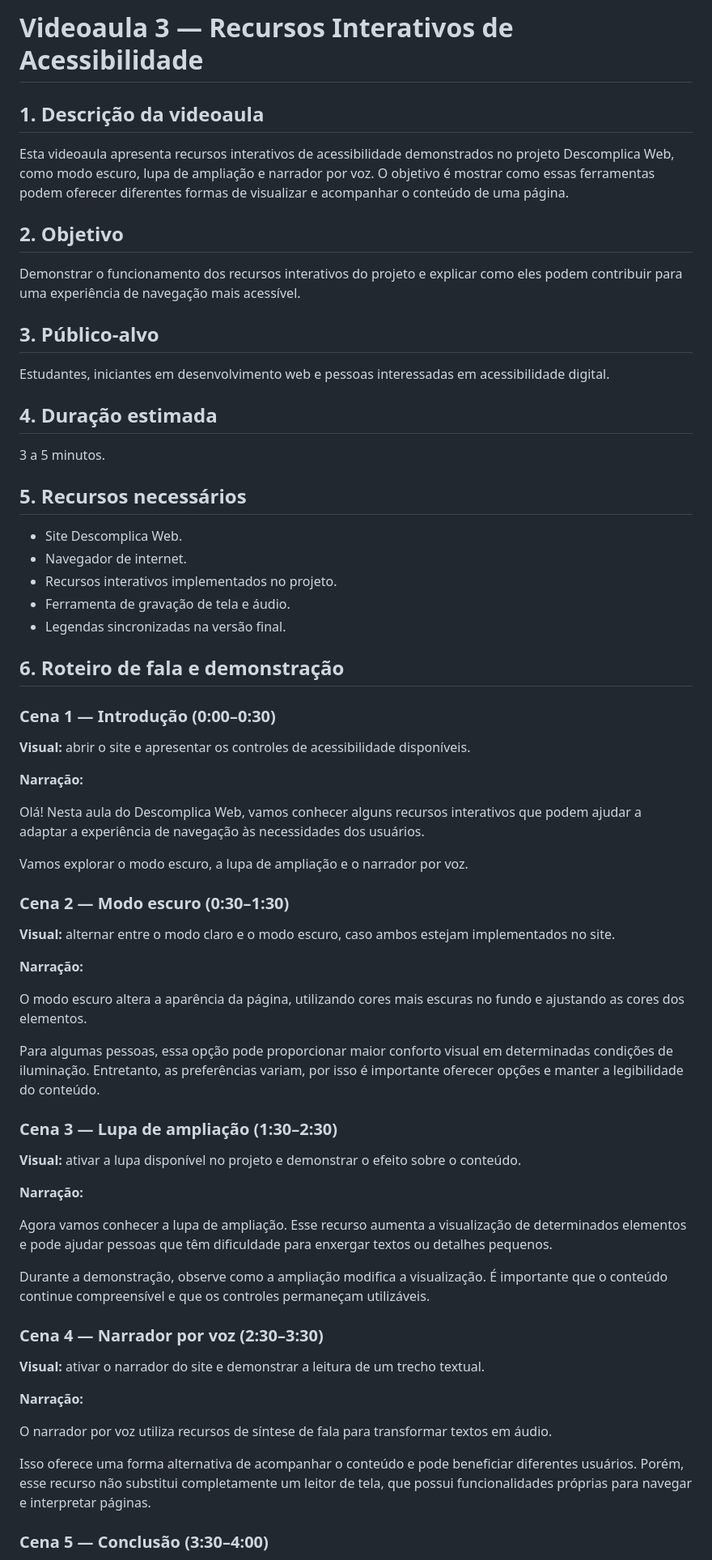
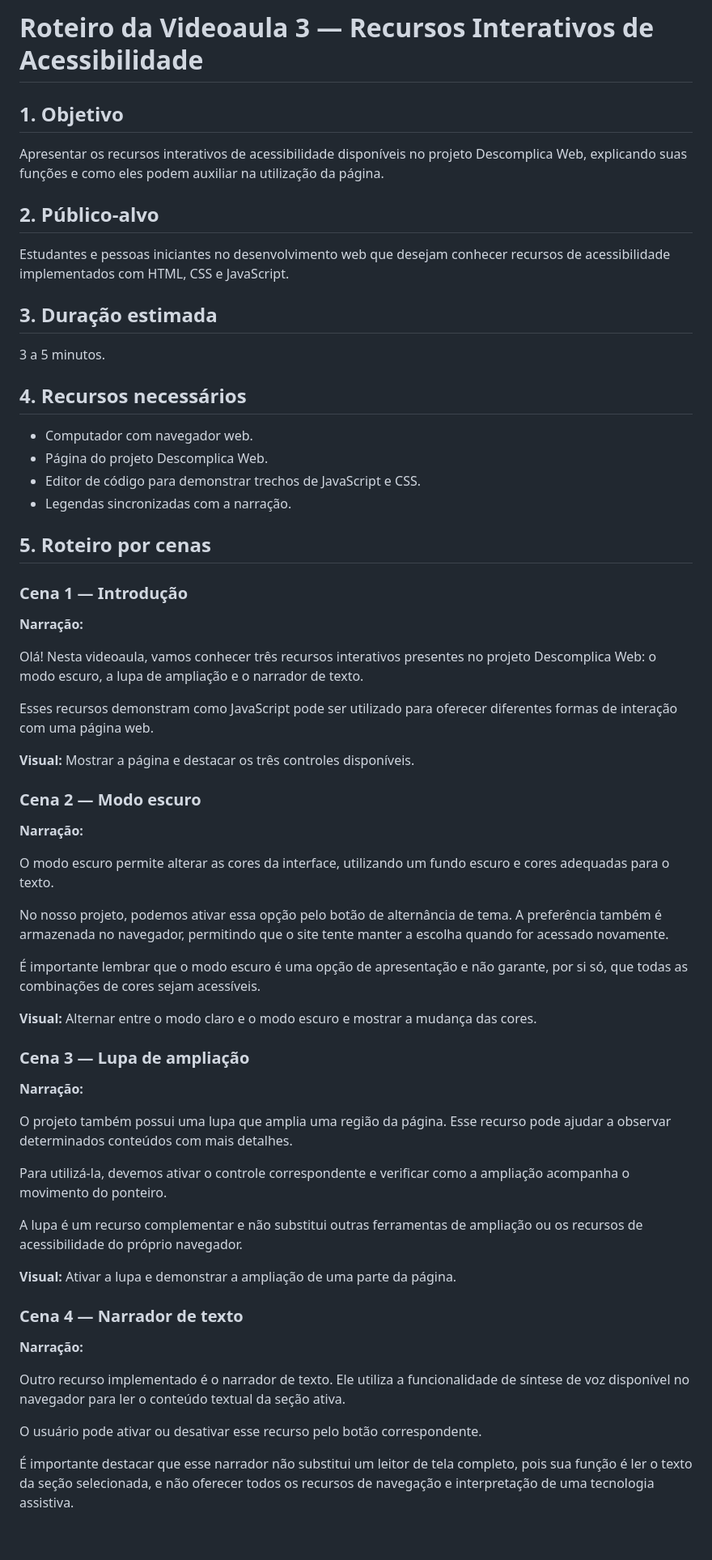
Before and after one commit to joaovitor12345jvss/Certificadora-de-Competencia-Comum, a Markdown page: roteiros-videoaulas/videoaula-03-recursos-interativos.md, the part around one of its changes. Shown at 81% size. Rendered like a GitHub page; blank space fills up the shorter version.

Commit message:
Revisar e atualizar roteiro da videoaula 3

```diff
--- a/roteiros-videoaulas/videoaula-03-recursos-interativos.md
+++ b/roteiros-videoaulas/videoaula-03-recursos-interativos.md
@@ -1,70 +1,67 @@
-# Videoaula 3 — Recursos Interativos de Acessibilidade
+# Roteiro da Videoaula 3 — Recursos Interativos de Acessibilidade
 
-## 1. Descrição da videoaula
+## 1. Objetivo
 
-Esta videoaula apresenta recursos interativos de acessibilidade demonstrados no projeto Descomplica Web, como modo escuro, lupa de ampliação e narrador por voz. O objetivo é mostrar como essas ferramentas podem oferecer diferentes formas de visualizar e acompanhar o conteúdo de uma página.
+Apresentar os recursos interativos de acessibilidade disponíveis no projeto Descomplica Web, explicando suas funções e como eles podem auxiliar na utilização da página.
 
-## 2. Objetivo
+## 2. Público-alvo
 
-Demonstrar o funcionamento dos recursos interativos do projeto e explicar como eles podem contribuir para uma experiência de navegação mais acessível.
+Estudantes e pessoas iniciantes no desenvolvimento web que desejam conhecer recursos de acessibilidade implementados com HTML, CSS e JavaScript.
 
-## 3. Público-alvo
-
-Estudantes, iniciantes em desenvolvimento web e pessoas interessadas em acessibilidade digital.
-
-## 4. Duração estimada
+## 3. Duração estimada
 
 3 a 5 minutos.
 
-## 5. Recursos necessários
+## 4. Recursos necessários
 
-- Site Descomplica Web.
-- Navegador de internet.
-- Recursos interativos implementados no projeto.
-- Ferramenta de gravação de tela e áudio.
-- Legendas sincronizadas na versão final.
+- Computador com navegador web.
+- Página do projeto Descomplica Web.
+- Editor de código para demonstrar trechos de JavaScript e CSS.
+- Legendas sincronizadas com a narração.
 
-## 6. Roteiro de fala e demonstração
+## 5. Roteiro por cenas
 
-### Cena 1 — Introdução (0:00–0:30)
-
-**Visual:** abrir o site e apresentar os controles de acessibilidade disponíveis.
+### Cena 1 — Introdução
 
 **Narração:**
 
-Olá! Nesta aula do Descomplica Web, vamos conhecer alguns recursos interativos que podem ajudar a adaptar a experiência de navegação às necessidades dos usuários.
+Olá! Nesta videoaula, vamos conhecer três recursos interativos presentes no projeto Descomplica Web: o modo escuro, a lupa de ampliação e o narrador de texto.
 
-Vamos explorar o modo escuro, a lupa de ampliação e o narrador por voz.
+Esses recursos demonstram como JavaScript pode ser utilizado para oferecer diferentes formas de interação com uma página web.
 
-### Cena 2 — Modo escuro (0:30–1:30)
+**Visual:** Mostrar a página e destacar os três controles disponíveis.
 
-**Visual:** alternar entre o modo claro e o modo escuro, caso ambos estejam implementados no site.
+### Cena 2 — Modo escuro
 
 **Narração:**
 
-O modo escuro altera a aparência da página, utilizando cores mais escuras no fundo e ajustando as cores dos elementos.
+O modo escuro permite alterar as cores da interface, utilizando um fundo escuro e cores adequadas para o texto.
 
-Para algumas pessoas, essa opção pode proporcionar maior conforto visual em determinadas condições de iluminação. Entretanto, as preferências variam, por isso é importante oferecer opções e manter a legibilidade do conteúdo.
+No nosso projeto, podemos ativar essa opção pelo botão de alternância de tema. A preferência também é armazenada no navegador, permitindo que o site tente manter a escolha quando for acessado novamente.
 
-### Cena 3 — Lupa de ampliação (1:30–2:30)
+É importante lembrar que o modo escuro é uma opção de apresentação e não garante, por si só, que todas as combinações de cores sejam acessíveis.
 
-**Visual:** ativar a lupa disponível no projeto e demonstrar o efeito sobre o conteúdo.
+**Visual:** Alternar entre o modo claro e o modo escuro e mostrar a mudança das cores.
+
+### Cena 3 — Lupa de ampliação
 
 **Narração:**
 
-Agora vamos conhecer a lupa de ampliação. Esse recurso aumenta a visualização de determinados elementos e pode ajudar pessoas que têm dificuldade para enxergar textos ou detalhes pequenos.
+O projeto também possui uma lupa que amplia uma região da página. Esse recurso pode ajudar a observar determinados conteúdos com mais detalhes.
 
-Durante a demonstração, observe como a ampliação modifica a visualização. É importante que o conteúdo continue compreensível e que os controles permaneçam utilizáveis.
+Para utilizá-la, devemos ativar o controle correspondente e verificar como a ampliação acompanha o movimento do ponteiro.
 
-### Cena 4 — Narrador por voz (2:30–3:30)
+A lupa é um recurso complementar e não substitui outras ferramentas de ampliação ou os recursos de acessibilidade do próprio navegador.
 
-**Visual:** ativar o narrador do site e demonstrar a leitura de um trecho textual.
+**Visual:** Ativar a lupa e demonstrar a ampliação de uma parte da página.
+
+### Cena 4 — Narrador de texto
 
 **Narração:**
 
-O narrador por voz utiliza recursos de síntese de fala para transformar textos em áudio.
+Outro recurso implementado é o narrador de texto. Ele utiliza a funcionalidade de síntese de voz disponível no navegador para ler o conteúdo textual da seção ativa.
 
-Isso oferece uma forma alternativa de acompanhar o conteúdo e pode beneficiar diferentes usuários. Porém, esse recurso não substitui completamente um leitor de tela, que possui funcionalidades próprias para navegar e interpretar páginas.
+O usuário pode ativar ou desativar esse recurso pelo botão correspondente.
 
-### Cena 5 — Conclusão (3:30–4:00)
+É importante destacar que esse narrador não substitui um leitor de tela completo, pois sua função é ler o texto da seção selecionada, e não oferecer todos os recursos de navegação e interpretação de uma tecnologia assistiva.
 
```
Also changed, not shown: other parts of roteiros-videoaulas/videoaula-03-recursos-interativos.md (+12 -12 lines).
